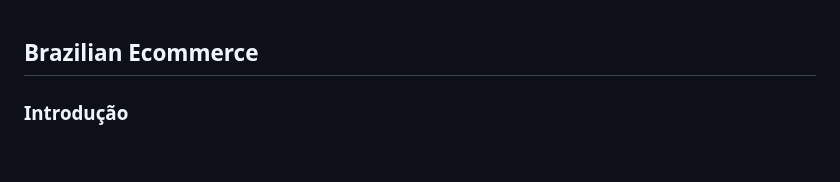
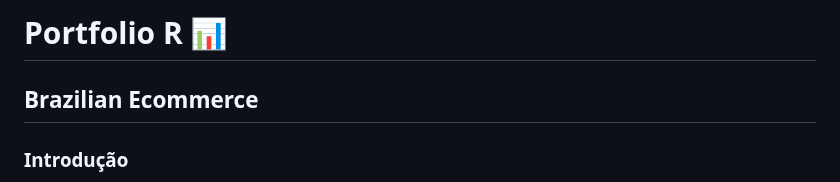
Before and after one commit to tuliotavares7/Project_R, a Markdown page: README.md, the part around the change. Rendered like a GitHub page; blank space fills up the shorter version.

```diff
--- a/README.md
+++ b/README.md
@@ -1,3 +1,4 @@
+# Portfolio R 📊
 
 ## Brazilian Ecommerce
 
```
